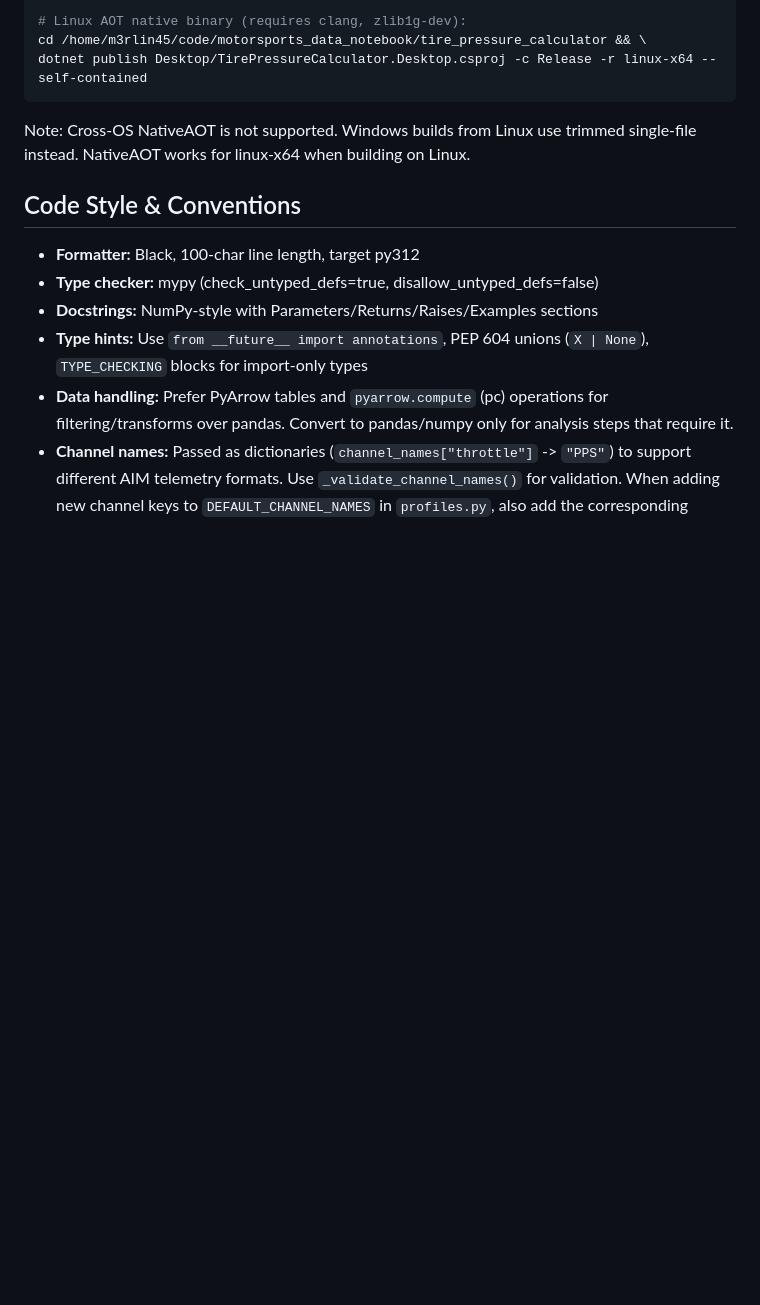
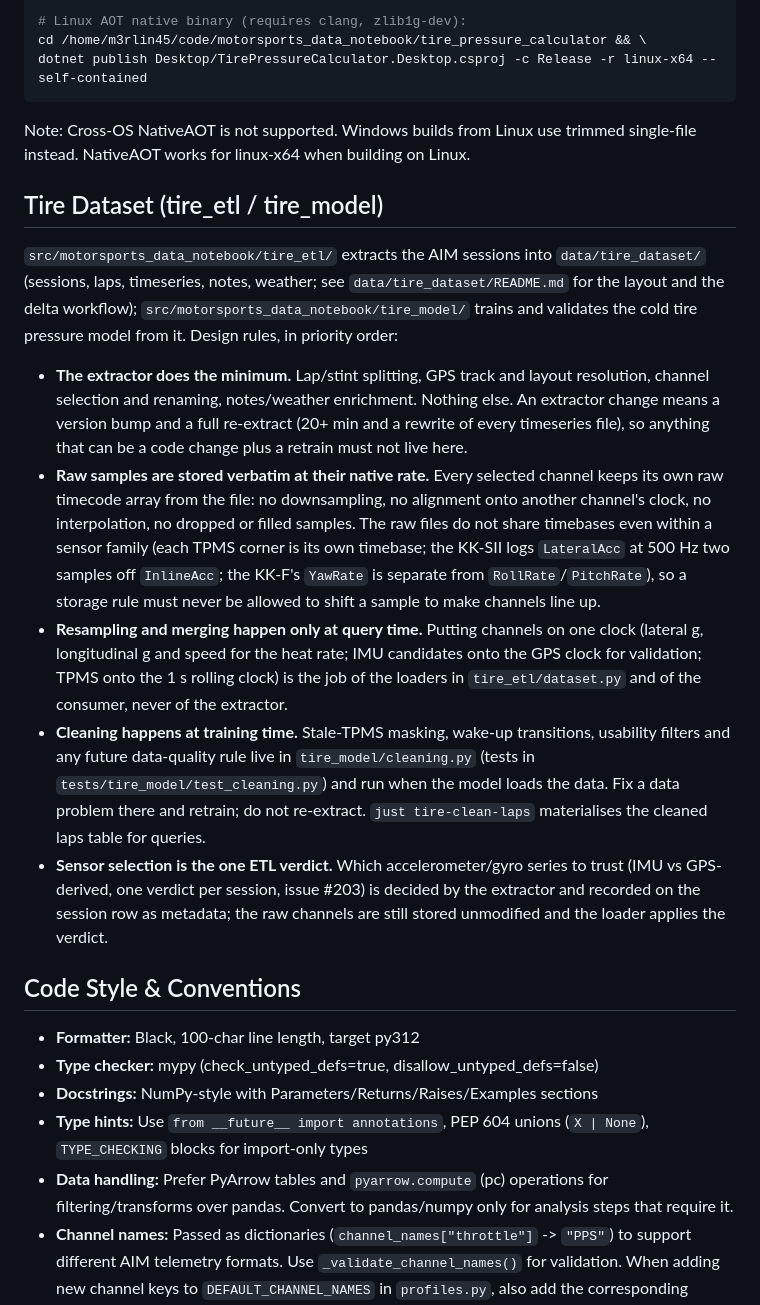
Before and after one commit to m3rlin45/motorsports_data_notebook, a Markdown page: CLAUDE.md, the part around the change. GitHub-like rendering; blank space fills up the shorter version.

Commit message:
CLAUDE.md: tire dataset design rules (raw native-rate storage, resample/merge at query time, cleaning at training)
Co-Authored-By: Claude Fable 5.1 <noreply@anthropic.com>

```diff
--- a/CLAUDE.md
+++ b/CLAUDE.md
@@ -184,6 +184,16 @@ dotnet publish Desktop/TirePressureCalculator.Desktop.csproj -c Release -r linux
 
 Note: Cross-OS NativeAOT is not supported. Windows builds from Linux use trimmed single-file instead. NativeAOT works for linux-x64 when building on Linux.
 
+## Tire Dataset (tire_etl / tire_model)
+
+`src/motorsports_data_notebook/tire_etl/` extracts the AIM sessions into `data/tire_dataset/` (sessions, laps, timeseries, notes, weather; see `data/tire_dataset/README.md` for the layout and the delta workflow); `src/motorsports_data_notebook/tire_model/` trains and validates the cold tire pressure model from it. Design rules, in priority order:
+
+- **The extractor does the minimum.** Lap/stint splitting, GPS track and layout resolution, channel selection and renaming, notes/weather enrichment. Nothing else. An extractor change means a version bump and a full re-extract (20+ min and a rewrite of every timeseries file), so anything that can be a code change plus a retrain must not live here.
+- **Raw samples are stored verbatim at their native rate.** Every selected channel keeps its own raw timecode array from the file: no downsampling, no alignment onto another channel's clock, no interpolation, no dropped or filled samples. The raw files do not share timebases even within a sensor family (each TPMS corner is its own timebase; the KK-SII logs `LateralAcc` at 500 Hz two samples off `InlineAcc`; the KK-F's `YawRate` is separate from `RollRate`/`PitchRate`), so a storage rule must never be allowed to shift a sample to make channels line up.
+- **Resampling and merging happen only at query time.** Putting channels on one clock (lateral g, longitudinal g and speed for the heat rate; IMU candidates onto the GPS clock for validation; TPMS onto the 1 s rolling clock) is the job of the loaders in `tire_etl/dataset.py` and of the consumer, never of the extractor.
+- **Cleaning happens at training time.** Stale-TPMS masking, wake-up transitions, usability filters and any future data-quality rule live in `tire_model/cleaning.py` (tests in `tests/tire_model/test_cleaning.py`) and run when the model loads the data. Fix a data problem there and retrain; do not re-extract. `just tire-clean-laps` materialises the cleaned laps table for queries.
+- **Sensor selection is the one ETL verdict.** Which accelerometer/gyro series to trust (IMU vs GPS-derived, one verdict per session, issue #203) is decided by the extractor and recorded on the session row as metadata; the raw channels are still stored unmodified and the loader applies the verdict.
+
 ## Code Style & Conventions
 
 - **Formatter:** Black, 100-char line length, target py312
```
